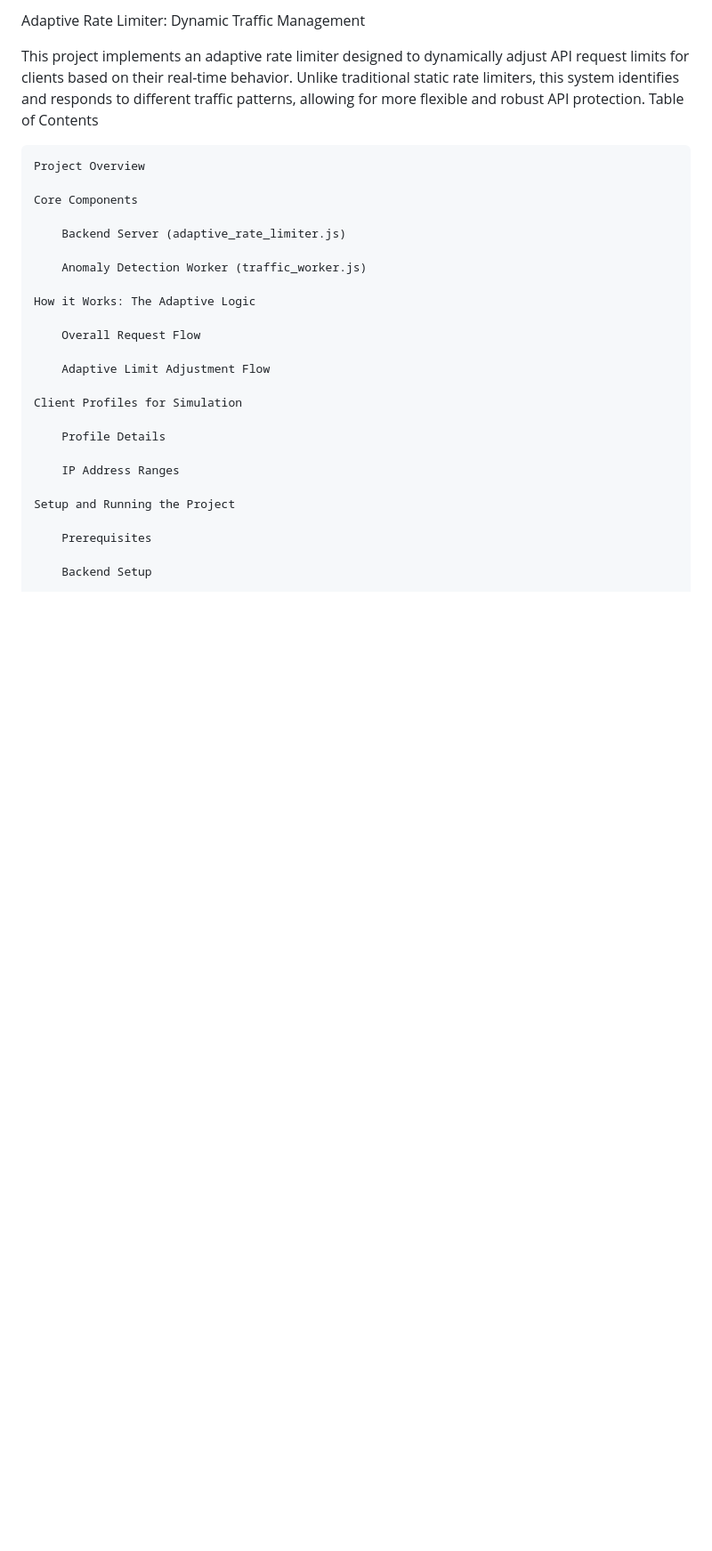
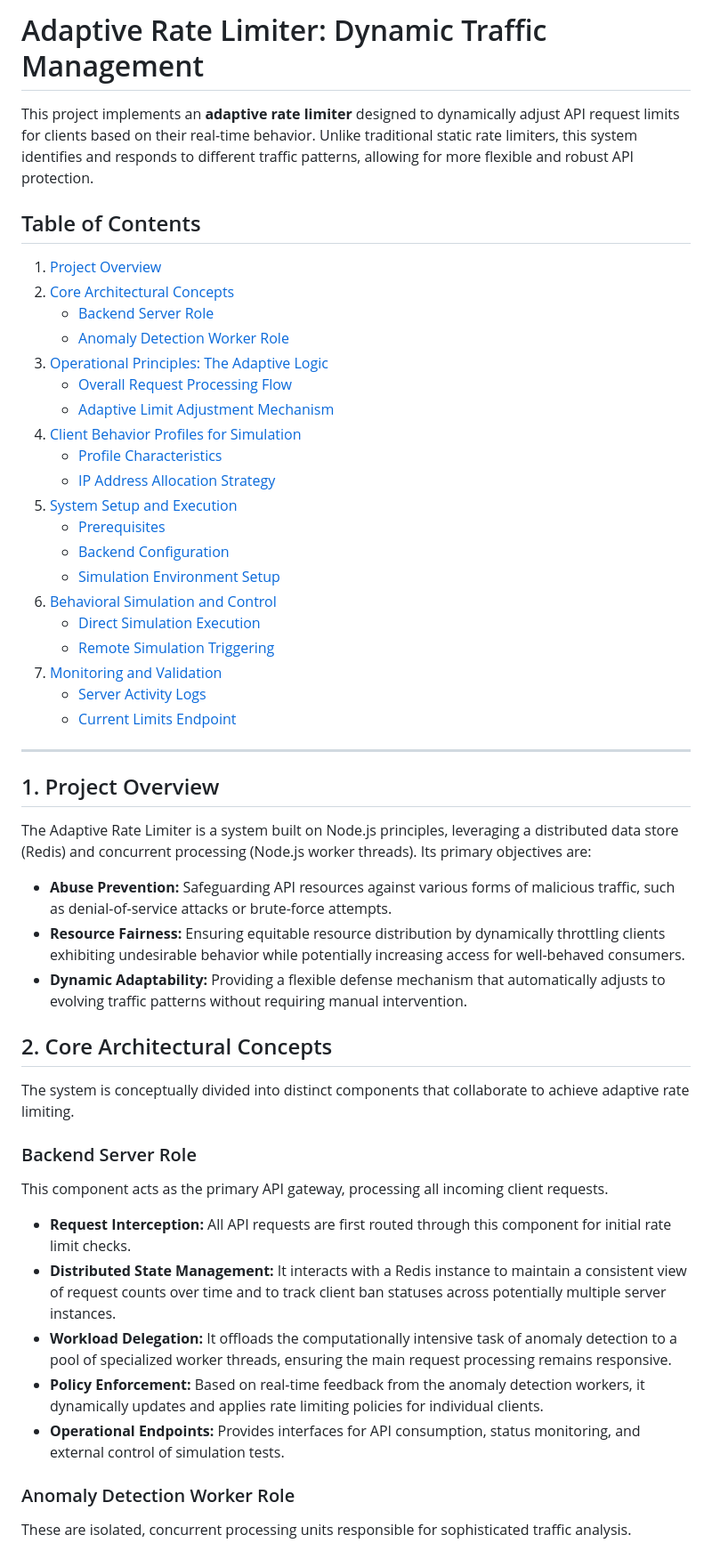
Before and after one commit to arkchs/Adaptive-Rate-Limiter, a Markdown page: README.md, the part around one of its changes. Shown at 89% size. Rendered like a GitHub page; blank space fills up the shorter version.

```diff
--- a/README.md
+++ b/README.md
@@ -1,31 +1,55 @@
-Adaptive Rate Limiter: Dynamic Traffic Management
+# Adaptive Rate Limiter: Dynamic Traffic Management
 
-This project implements an adaptive rate limiter designed to dynamically adjust API request limits for clients based on their real-time behavior. Unlike traditional static rate limiters, this system identifies and responds to different traffic patterns, allowing for more flexible and robust API protection.
-Table of Contents
+This project implements an **adaptive rate limiter** designed to dynamically adjust API request limits for clients based on their real-time behavior. Unlike traditional static rate limiters, this system identifies and responds to different traffic patterns, allowing for more flexible and robust API protection.
 
-    Project Overview
+## Table of Contents
 
-    Core Components
+1.  [Project Overview](#1-project-overview)
+2.  [Core Architectural Concepts](#2-core-architectural-concepts)
+    * [Backend Server Role](#backend-server-role)
+    * [Anomaly Detection Worker Role](#anomaly-detection-worker-role)
+3.  [Operational Principles: The Adaptive Logic](#3-operational-principles-the-adaptive-logic)
+    * [Overall Request Processing Flow](#overall-request-processing-flow)
+    * [Adaptive Limit Adjustment Mechanism](#adaptive-limit-adjustment-mechanism)
+4.  [Client Behavior Profiles for Simulation](#4-client-behavior-profiles-for-simulation)
+    * [Profile Characteristics](#profile-characteristics)
+    * [IP Address Allocation Strategy](#ip-address-allocation-strategy)
+5.  [System Setup and Execution](#5-system-setup-and-execution)
+    * [Prerequisites](#prerequisites)
+    * [Backend Configuration](#backend-configuration)
+    * [Simulation Environment Setup](#simulation-environment-setup)
+6.  [Behavioral Simulation and Control](#6-behavioral-simulation-and-control)
+    * [Direct Simulation Execution](#direct-simulation-execution)
+    * [Remote Simulation Triggering](#remote-simulation-triggering)
+7.  [Monitoring and Validation](#7-monitoring-and-validation)
+    * [Server Activity Logs](#server-activity-logs)
+    * [Current Limits Endpoint](#current-limits-endpoint)
 
-        Backend Server (adaptive_rate_limiter.js)
+---
 
-        Anomaly Detection Worker (traffic_worker.js)
+## 1. Project Overview
 
-    How it Works: The Adaptive Logic
+The Adaptive Rate Limiter is a system built on Node.js principles, leveraging a distributed data store (Redis) and concurrent processing (Node.js worker threads). Its primary objectives are:
 
-        Overall Request Flow
+* **Abuse Prevention:** Safeguarding API resources against various forms of malicious traffic, such as denial-of-service attacks or brute-force attempts.
+* **Resource Fairness:** Ensuring equitable resource distribution by dynamically throttling clients exhibiting undesirable behavior while potentially increasing access for well-behaved consumers.
+* **Dynamic Adaptability:** Providing a flexible defense mechanism that automatically adjusts to evolving traffic patterns without requiring manual intervention.
 
-        Adaptive Limit Adjustment Flow
+## 2. Core Architectural Concepts
 
-    Client Profiles for Simulation
+The system is conceptually divided into distinct components that collaborate to achieve adaptive rate limiting.
 
-        Profile Details
+### Backend Server Role
 
-        IP Address Ranges
+This component acts as the primary API gateway, processing all incoming client requests.
 
-    Setup and Running the Project
+* **Request Interception:** All API requests are first routed through this component for initial rate limit checks.
+* **Distributed State Management:** It interacts with a Redis instance to maintain a consistent view of request counts over time and to track client ban statuses across potentially multiple server instances.
+* **Workload Delegation:** It offloads the computationally intensive task of anomaly detection to a pool of specialized worker threads, ensuring the main request processing remains responsive.
+* **Policy Enforcement:** Based on real-time feedback from the anomaly detection workers, it dynamically updates and applies rate limiting policies for individual clients.
+* **Operational Endpoints:** Provides interfaces for API consumption, status monitoring, and external control of simulation tests.
 
-        Prerequisites
+### Anomaly Detection Worker Role
 
-        Backend Setup
+These are isolated, concurrent processing units responsible for sophisticated traffic analysis.
 
```
Also changed, not shown: other parts of README.md (+59 -306 lines).
